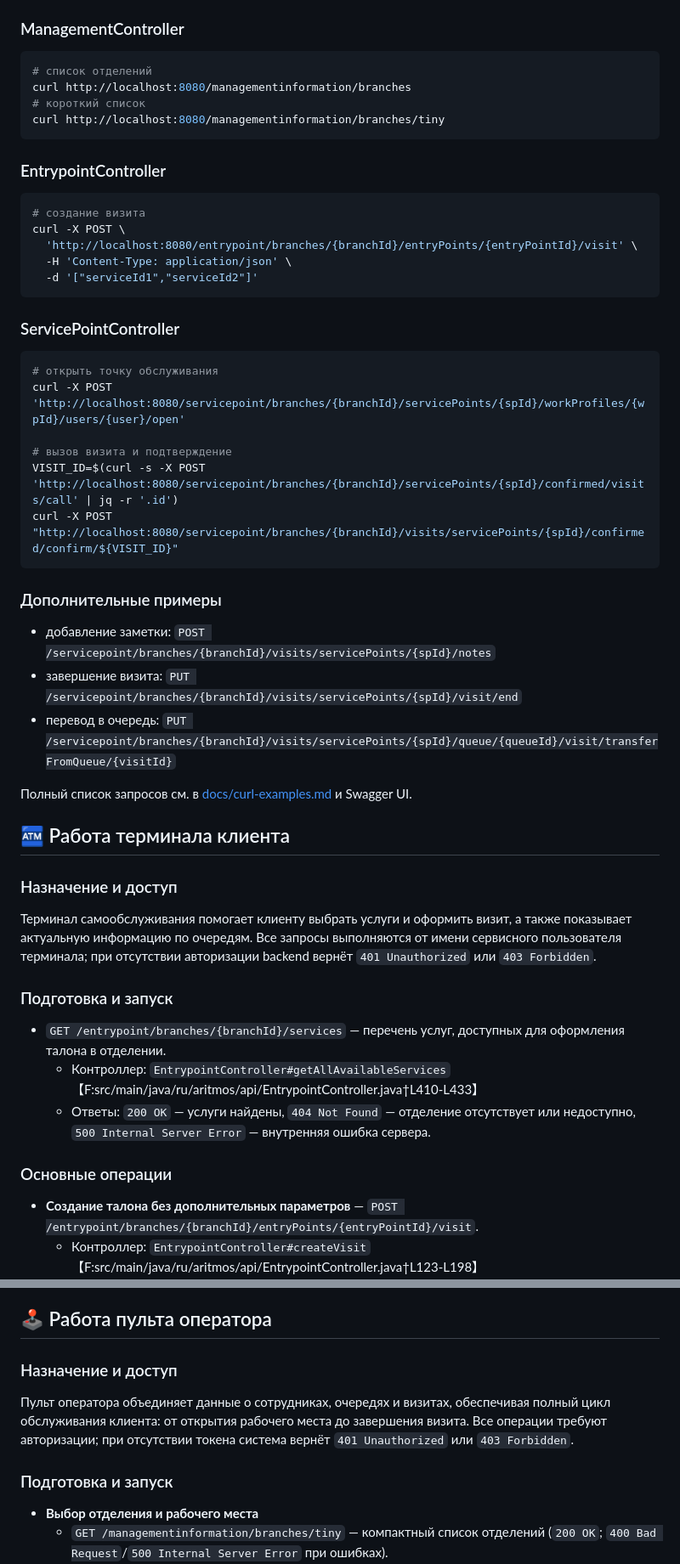
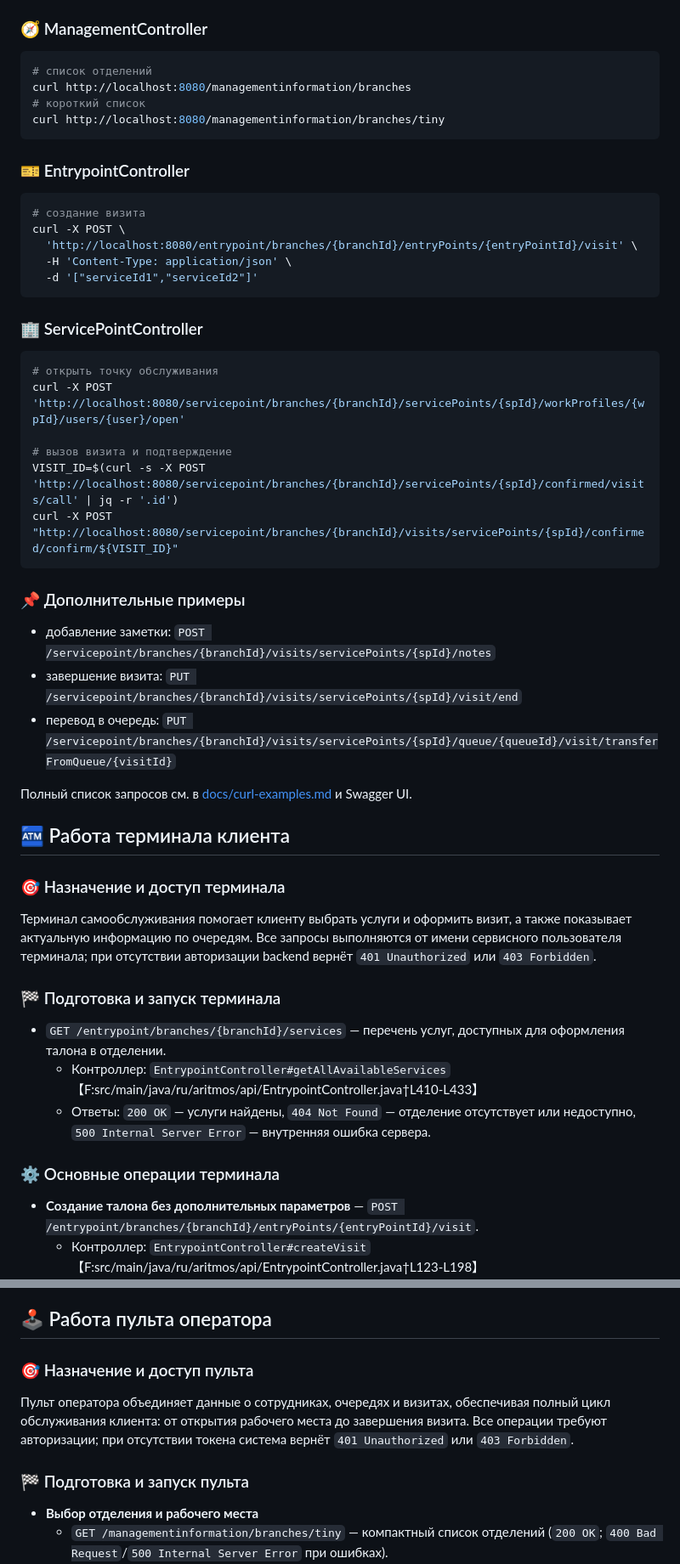
Before and after one commit to psokolov25/VisitManager, a Markdown page: README.md, 2 parts joined by grey strips. Shown: that part at 85% size. Drawn GitHub-style.

````diff
--- a/README.md
+++ b/README.md
@@ -221,7 +262,7 @@ scripts/           демо-сценарии и утилиты для локал
 - `500 Internal Server Error` — внутренняя ошибка сервера.
 
 
-### ManagementController
+### 🧭 ManagementController
 ```bash
 # список отделений
 curl http://localhost:8080/managementinformation/branches
@@ -229,7 +270,7 @@ curl http://localhost:8080/managementinformation/branches
 curl http://localhost:8080/managementinformation/branches/tiny
 ```
 
-### EntrypointController
+### 🎫 EntrypointController
 ```bash
 # создание визита
 curl -X POST \
@@ -238,7 +279,7 @@ curl -X POST \
   -d '["serviceId1","serviceId2"]'
 ```
 
-### ServicePointController
+### 🏢 ServicePointController
 ```bash
 # открыть точку обслуживания
 curl -X POST 'http://localhost:8080/servicepoint/branches/{branchId}/servicePoints/{spId}/workProfiles/{wpId}/users/{user}/open'
@@ -248,7 +289,7 @@ VISIT_ID=$(curl -s -X POST 'http://localhost:8080/servicepoint/branches/{branchI
 curl -X POST "http://localhost:8080/servicepoint/branches/{branchId}/visits/servicePoints/{spId}/confirmed/confirm/${VISIT_ID}"
 ```
 
-### Дополнительные примеры
+### 📌 Дополнительные примеры
 - добавление заметки: `POST /servicepoint/branches/{branchId}/visits/servicePoints/{spId}/notes`
 - завершение визита: `PUT /servicepoint/branches/{branchId}/visits/servicePoints/{spId}/visit/end`
 - перевод в очередь: `PUT /servicepoint/branches/{branchId}/visits/servicePoints/{spId}/queue/{queueId}/visit/transferFromQueue/{visitId}`
@@ -257,15 +298,15 @@ curl -X POST "http://localhost:8080/servicepoint/branches/{branchId}/visits/serv
 
 ## 🏧 Работа терминала клиента
 
-### Назначение и доступ
+### 🎯 Назначение и доступ терминала
 Терминал самообслуживания помогает клиенту выбрать услуги и оформить визит, а также показывает актуальную информацию по очередям. Все запросы выполняются от имени сервисного пользователя терминала; при отсутствии авторизации backend вернёт `401 Unauthorized` или `403 Forbidden`.
 
-### Подготовка и запуск
+### 🏁 Подготовка и запуск терминала
 - `GET /entrypoint/branches/{branchId}/services` — перечень услуг, доступных для оформления талона в отделении.
   - Контроллер: `EntrypointController#getAllAvailableServices` 【F:src/main/java/ru/aritmos/api/EntrypointController.java†L410-L433】
   - Ответы: `200 OK` — услуги найдены, `404 Not Found` — отделение отсутствует или недоступно, `500 Internal Server Error` — внутренняя ошибка сервера.
 
-### Основные операции
+### ⚙️ Основные операции терминала
 - **Создание талона без дополнительных параметров** — `POST /entrypoint/branches/{branchId}/entryPoints/{entryPointId}/visit`.
   - Контроллер: `EntrypointController#createVisit` 【F:src/main/java/ru/aritmos/api/EntrypointController.java†L123-L198】
   - Ответы: `200 OK` — визит создан, `400 Bad Request` — некорректные данные (например, пустой список услуг), `404 Not Found` — не найдены отделение, услуги, точка терминала или очередь, `500 Internal Server Error` — внутренняя ошибка сервера.
@@ -291,10 +332,10 @@ curl -X POST "http://localhost:8080/servicepoint/branches/{branchId}/visits/serv
 
 ## 🕹️ Работа пульта оператора
 
-### Назначение и доступ
+### 🎯 Назначение и доступ пульта
 Пульт оператора объединяет данные о сотрудниках, очередях и визитах, обеспечивая полный цикл обслуживания клиента: от открытия рабочего места до завершения визита. Все операции требуют авторизации; при отсутствии токена система вернёт `401 Unauthorized` или `403 Forbidden`.
 
-### Подготовка и запуск
+### 🏁 Подготовка и запуск пульта
 - **Выбор отделения и рабочего места**
   - `GET /managementinformation/branches/tiny` — компактный список отделений (`200 OK`; `400 Bad Request`/`500 Internal Server Error` при ошибках).
   - `GET /managementinformation/branches/{id}` — подробная информация об отделении (`200 OK`; `404 Not Found`; `500 Internal Server Error`).
````
Also changed, not shown: other parts of README.md (+83 -42 lines).
